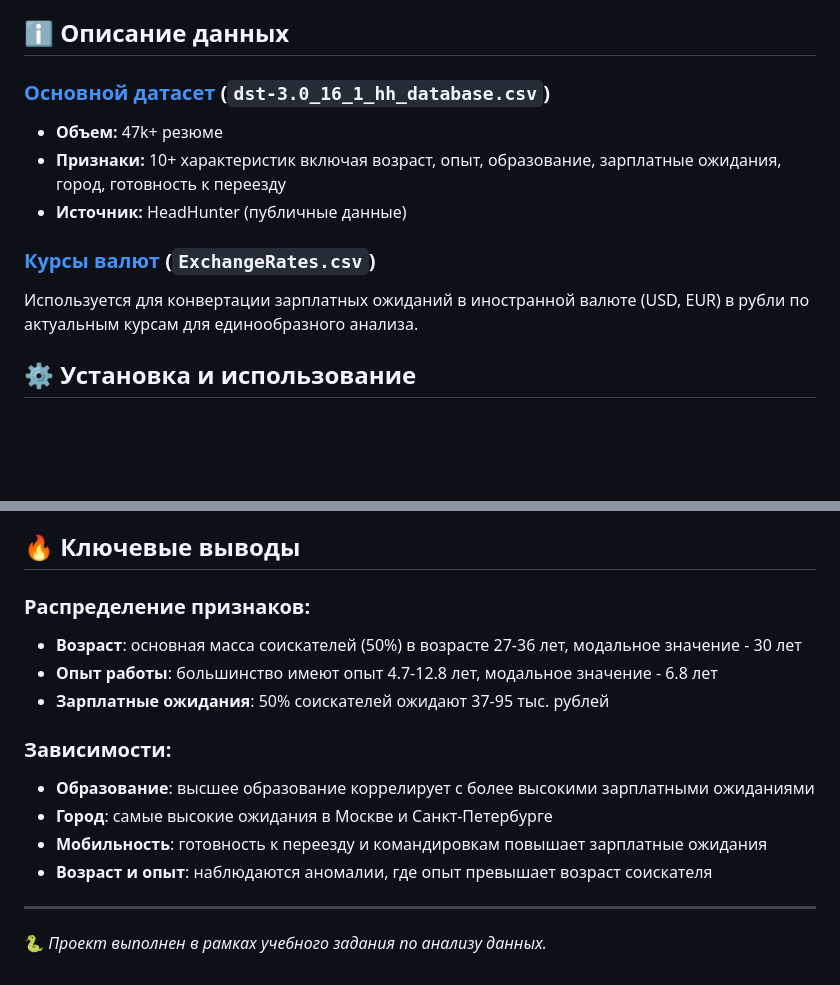
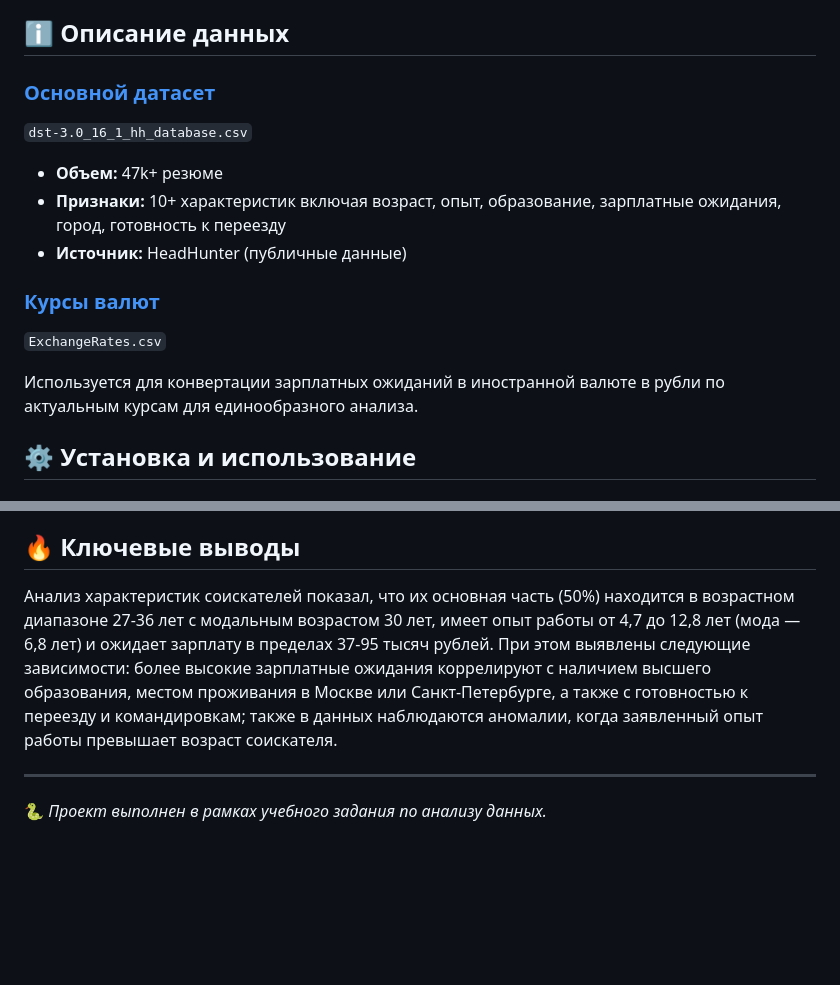
Before and after one commit to digitalsequences/hh-resumes-data-analysis-python, a Markdown page: README.md, 2 parts joined by grey strips. Rendered like a GitHub page; blank space fills up the shorter version.

```diff
--- a/README.md
+++ b/README.md
@@ -15,13 +15,16 @@
 
 ## ℹ️ Описание данных
 
-### [Основной датасет](https://drive.google.com/file/d/1Mub5r_-TAIeeomd-kqYQXxHWjSn1xkR0/view) (`dst-3.0_16_1_hh_database.csv`)
+### [Основной датасет](https://drive.google.com/file/d/1Mub5r_-TAIeeomd-kqYQXxHWjSn1xkR0/view)
+`dst-3.0_16_1_hh_database.csv`
 - **Объем:** 47k+ резюме
 - **Признаки:** 10+ характеристик включая возраст, опыт, образование, зарплатные ожидания, город, готовность к переезду
 - **Источник:** HeadHunter (публичные данные)
 
-### [Курсы валют](https://drive.google.com/file/d/1qyHrC3W64SBKWSXKMQorspAkN-_4O7q6/view) (`ExchangeRates.csv`)
-Используется для конвертации зарплатных ожиданий в иностранной валюте (USD, EUR) в рубли по актуальным курсам для единообразного анализа.
+### [Курсы валют](https://drive.google.com/file/d/1qyHrC3W64SBKWSXKMQorspAkN-_4O7q6/view)
+`ExchangeRates.csv`
+
+Используется для конвертации зарплатных ожиданий в иностранной валюте в рубли по актуальным курсам для единообразного анализа.
 
 
 ## ⚙️ Установка и использование
@@ -91,16 +104,7 @@
 
 ## 🔥 Ключевые выводы
 
-### Распределение признаков:
-- **Возраст**: основная масса соискателей (50%) в возрасте 27-36 лет, модальное значение - 30 лет
-- **Опыт работы**: большинство имеют опыт 4.7-12.8 лет, модальное значение - 6.8 лет
-- **Зарплатные ожидания**: 50% соискателей ожидают 37-95 тыс. рублей
-
-### Зависимости:
-- **Образование**: высшее образование коррелирует с более высокими зарплатными ожиданиями
-- **Город**: самые высокие ожидания в Москве и Санкт-Петербурге
-- **Мобильность**: готовность к переезду и командировкам повышает зарплатные ожидания
-- **Возраст и опыт**: наблюдаются аномалии, где опыт превышает возраст соискателя
+Анализ характеристик соискателей показал, что их основная часть (50%) находится в возрастном диапазоне 27-36 лет с модальным возрастом 30 лет, имеет опыт работы от 4,7 до 12,8 лет (мода — 6,8 лет) и ожидает зарплату в пределах 37-95 тысяч рублей. При этом выявлены следующие зависимости: более высокие зарплатные ожидания коррелируют с наличием высшего образования, местом проживания в Москве или Санкт-Петербурге, а также с готовностью к переезду и командировкам; также в данных наблюдаются аномалии, когда заявленный опыт работы превышает возраст соискателя.
 
 
 ---
```
Also changed, not shown: other parts of README.md (+10 -0 lines).
